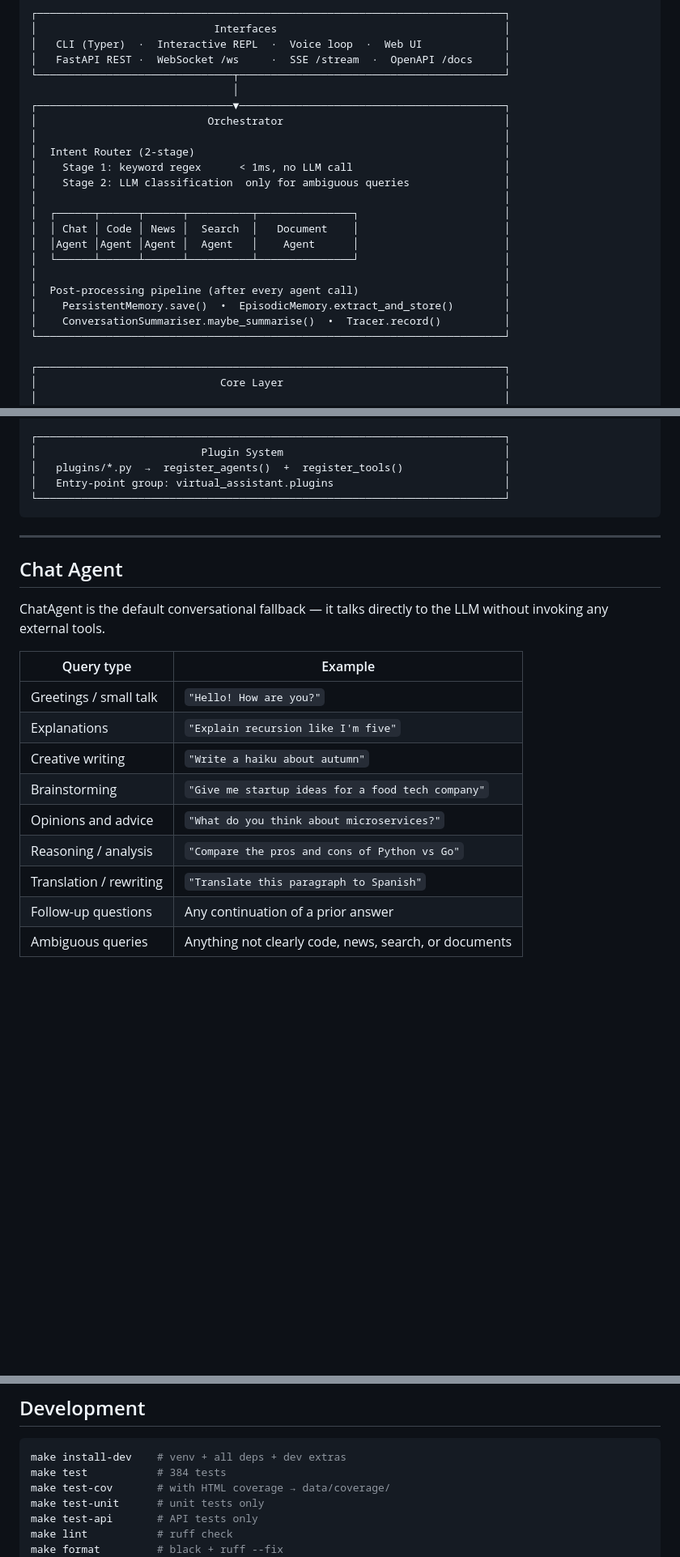
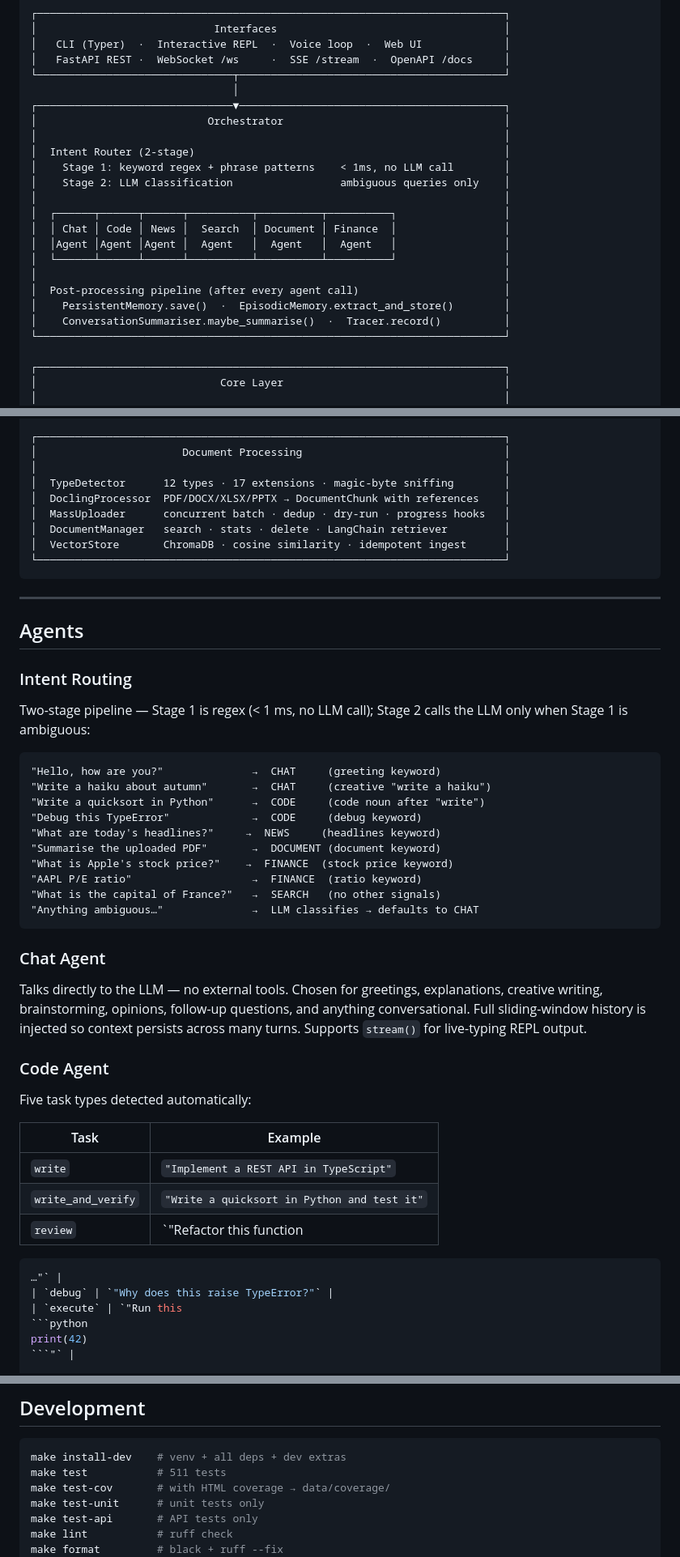
Before and after one commit to AJvdMerwe/JARVIS, a Markdown page: README.md, 3 parts joined by grey strips. Shown at 81% size. Drawn GitHub-style; blank space fills up the shorter version.

````diff
--- a/README.md
+++ b/README.md
@@ -89,17 +94,17 @@ bash start.sh --backend vllm api                       # GPU + API server
 │                           Orchestrator                                   │
 │                                                                          │
 │  Intent Router (2-stage)                                                 │
-│    Stage 1: keyword regex      < 1ms, no LLM call                        │
-│    Stage 2: LLM classification  only for ambiguous queries               │
+│    Stage 1: keyword regex + phrase patterns    < 1ms, no LLM call        │
+│    Stage 2: LLM classification                 ambiguous queries only    │
 │                                                                          │
-│  ┌──────┬──────┬──────┬──────────┬───────────────┐                       │
-│  │ Chat │ Code │ News │  Search  │   Document    │                       │
-│  │Agent │Agent │Agent │  Agent   │    Agent      │                       │
-│  └──────┴──────┴──────┴──────────┴───────────────┘                       │
+│  ┌──────┬──────┬──────┬──────────┬──────────┬──────────┐                 │
+│  │ Chat │ Code │ News │  Search  │ Document │ Finance  │                 │
+│  │Agent │Agent │Agent │  Agent   │  Agent   │  Agent   │                 │
+│  └──────┴──────┴──────┴──────────┴──────────┴──────────┘                 │
 │                                                                          │
 │  Post-processing pipeline (after every agent call)                       │
-│    PersistentMemory.save()  •  EpisodicMemory.extract_and_store()        │
-│    ConversationSummariser.maybe_summarise()  •  Tracer.record()          │
+│    PersistentMemory.save()  ·  EpisodicMemory.extract_and_store()        │
+│    ConversationSummariser.maybe_summarise()  ·  Tracer.record()          │
 └──────────────────────────────────────────────────────────────────────────┘
 
 ┌──────────────────────────────────────────────────────────────────────────┐
@@ -120,27 +125,59 @@ bash start.sh --backend vllm api                       # GPU + API server
 └──────────────────────────────────────────────────────────────────────────┘
 
 ┌──────────────────────────────────────────────────────────────────────────┐
-│                          Plugin System                                   │
-│   plugins/*.py  →  register_agents()  +  register_tools()                │
-│   Entry-point group: virtual_assistant.plugins                           │
+│                       Document Processing                                │
+│                                                                          │
+│  TypeDetector      12 types · 17 extensions · magic-byte sniffing        │
+│  DoclingProcessor  PDF/DOCX/XLSX/PPTX → DocumentChunk with references    │
+│  MassUploader      concurrent batch · dedup · dry-run · progress hooks   │
+│  DocumentManager   search · stats · delete · LangChain retriever         │
+│  VectorStore       ChromaDB · cosine similarity · idempotent ingest      │
 └──────────────────────────────────────────────────────────────────────────┘
 ```
 
 ---
 
-## Chat Agent
+## Agents
 
-ChatAgent is the default conversational fallback — it talks directly to the LLM without invoking any external tools.
+### Intent Routing
 
-| Query type | Example |
+Two-stage pipeline — Stage 1 is regex (< 1 ms, no LLM call); Stage 2 calls the LLM
+only when Stage 1 is ambiguous:
+
+```
+"Hello, how are you?"              →  CHAT     (greeting keyword)
+"Write a haiku about autumn"       →  CHAT     (creative "write a haiku")
+"Write a quicksort in Python"      →  CODE     (code noun after "write")
+"Debug this TypeError"             →  CODE     (debug keyword)
+"What are today's headlines?"     →  NEWS     (headlines keyword)
+"Summarise the uploaded PDF"       →  DOCUMENT (document keyword)
+"What is Apple's stock price?"    →  FINANCE  (stock price keyword)
+"AAPL P/E ratio"                   →  FINANCE  (ratio keyword)
+"What is the capital of France?"   →  SEARCH   (no other signals)
+"Anything ambiguous…"              →  LLM classifies → defaults to CHAT
+```
+
+### Chat Agent
+
+Talks directly to the LLM — no external tools. Chosen for greetings, explanations,
+creative writing, brainstorming, opinions, follow-up questions, and anything
+conversational. Full sliding-window history is injected so context persists across
+many turns. Supports `stream()` for live-typing REPL output.
+
+### Code Agent
+
+Five task types detected automatically:
+
+| Task | Example |
 |---|---|
-| Greetings / small talk | `"Hello! How are you?"` |
-| Explanations | `"Explain recursion like I'm five"` |
-| Creative writing | `"Write a haiku about autumn"` |
-| Brainstorming | `"Give me startup ideas for a food tech company"` |
-| Opinions and advice | `"What do you think about microservices?"` |
-| Reasoning / analysis | `"Compare the pros and cons of Python vs Go"` |
-| Translation / rewriting | `"Translate this paragraph to Spanish"` |
-| Follow-up questions | Any continuation of a prior answer |
-| Ambiguous queries | Anything not clearly code, news, search, or documents |
+| `write` | `"Implement a REST API in TypeScript"` |
+| `write_and_verify` | `"Write a quicksort in Python and test it"` |
+| `review` | `"Refactor this function
+```python
+…"` |
+| `debug` | `"Why does this raise TypeError?"` |
+| `execute` | `"Run this
+```python
+print(42)
+```"` |
 
@@ -604,7 +565,7 @@ docker compose run -it --rm assistant
 
 ```bash
 make install-dev    # venv + all deps + dev extras
-make test           # 384 tests
+make test           # 511 tests
 make test-cov       # with HTML coverage → data/coverage/
 make test-unit      # unit tests only
 make test-api       # API tests only
````
Also changed, not shown: other parts of README.md (+189 -250 lines).
